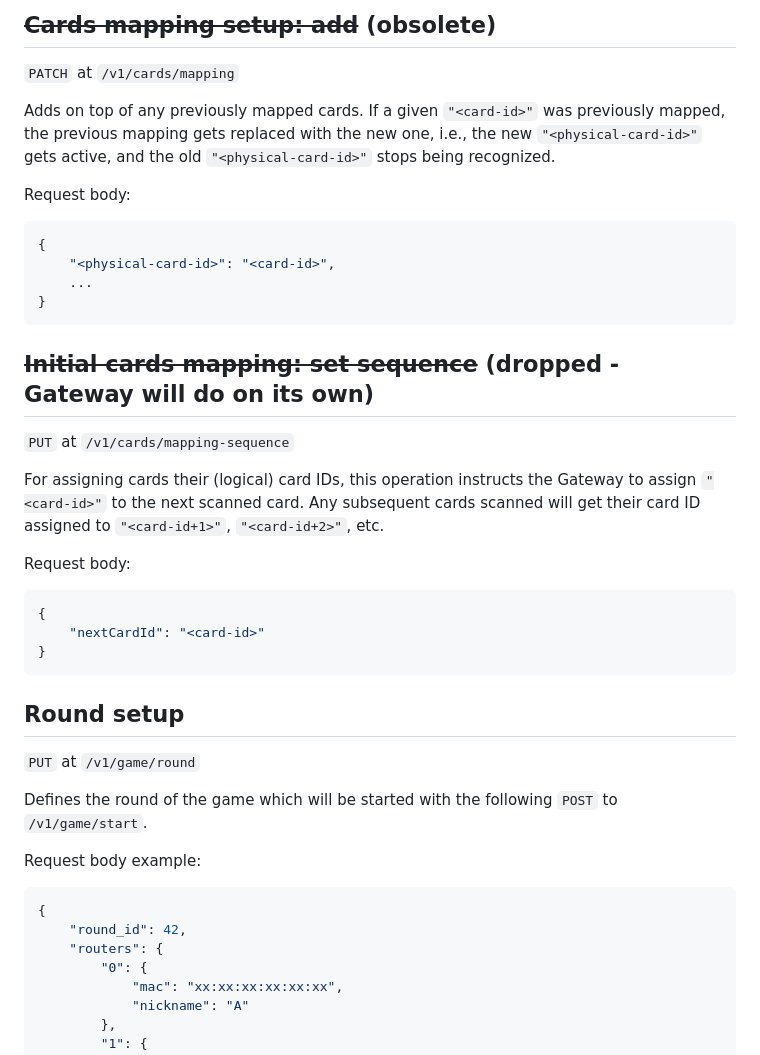
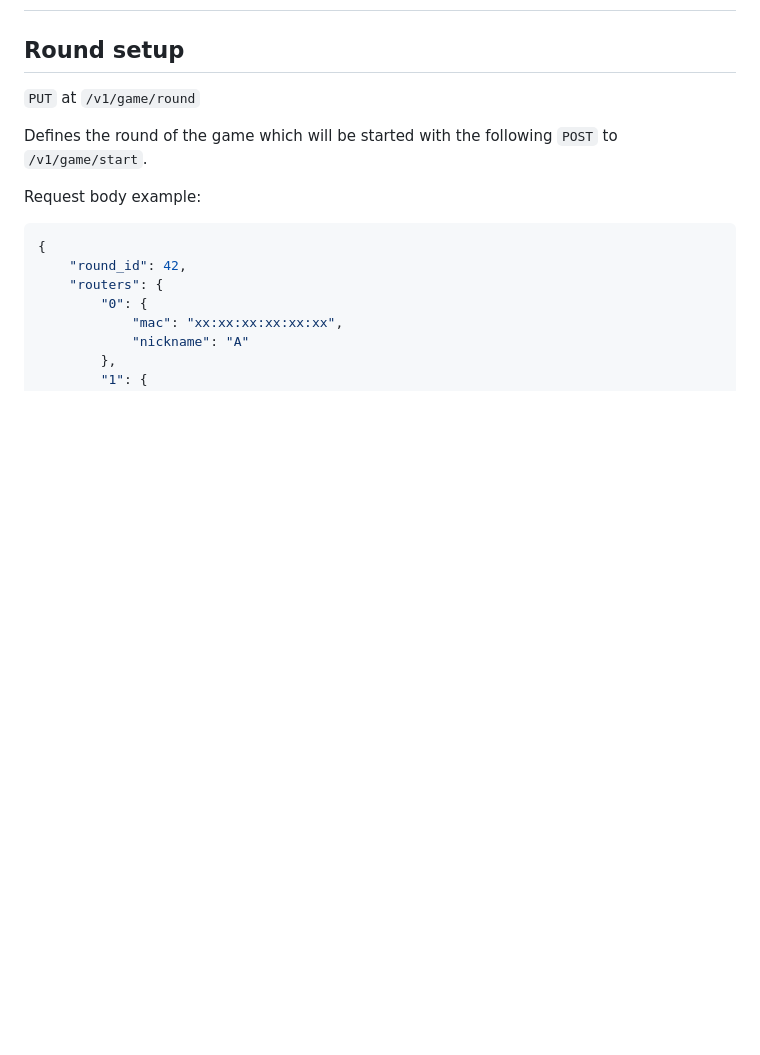
Before and after one commit to InstruktoriBrno/routing-system, a Markdown page: api.md, the part around one of its changes. Drawn GitHub-style; blank space fills up the shorter version.

````diff
--- a/api.md
+++ b/api.md
@@ -61,29 +22,3 @@ Request body:
-## ~~Cards mapping setup: add~~ (obsolete)
-
-`PATCH` at `/v1/cards/mapping`
-
-Adds on top of any previously mapped cards. If a given `"<card-id>"` was previously mapped, the previous mapping gets replaced with the new one, i.e., the new `"<physical-card-id>"` gets active, and the old `"<physical-card-id>"` stops being recognized.
-
-Request body:
-```json
-{
-    "<physical-card-id>": "<card-id>",
-    ...
-}
-```
-
-## ~~Initial cards mapping: set sequence~~ (dropped - Gateway will do on its own)
-
-`PUT` at `/v1/cards/mapping-sequence`
-
-For assigning cards their (logical) card IDs, this operation instructs the Gateway to assign `"<card-id>"` to the next scanned card. Any subsequent cards scanned will get their card ID assigned to `"<card-id+1>"`,  `"<card-id+2>"`, etc.
-
-Request body:
-```json
-{
-    "nextCardId": "<card-id>"
-}
-```
 
 ## Round setup
 
````
Also changed, not shown: other parts of api.md (+0 -39 lines).
